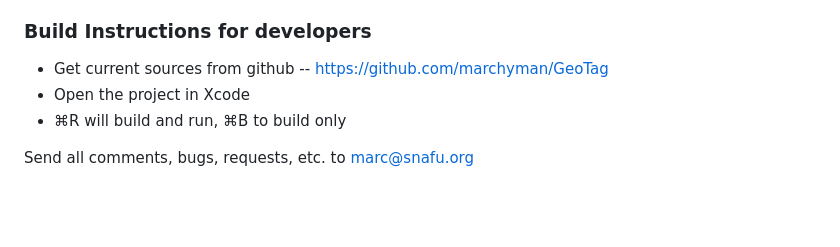
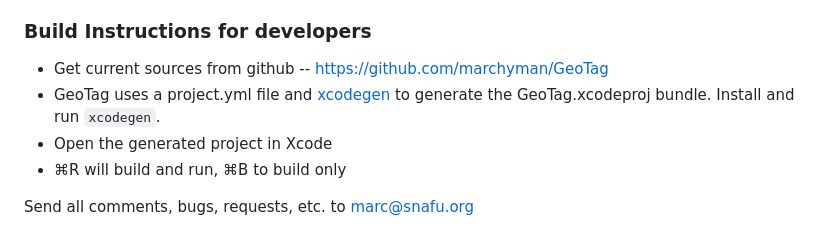
Before and after one commit to marchyman/GeoTag, a Markdown page: README.md, the part around the change. Drawn GitHub-style; blank space fills up the shorter version.

Commit message:
note xcodegen needed to build project

```diff
--- a/README.md
+++ b/README.md
@@ -113,7 +113,9 @@ a pop up menu by right clicking on an entry in the list.
 ### Build Instructions for developers
 
 * Get current sources from github -- https://github.com/marchyman/GeoTag
-* Open the project in Xcode
+* GeoTag uses a project.yml file and [xcodegen](https://github.com/yonaskolb/XcodeGen)
+  to generate the GeoTag.xcodeproj bundle. Install and run `xcodegen`.
+* Open the generated project in Xcode
 * ⌘R will build and run, ⌘B to build only
 
 Send all comments, bugs, requests, etc. to <marc@snafu.org>
```
